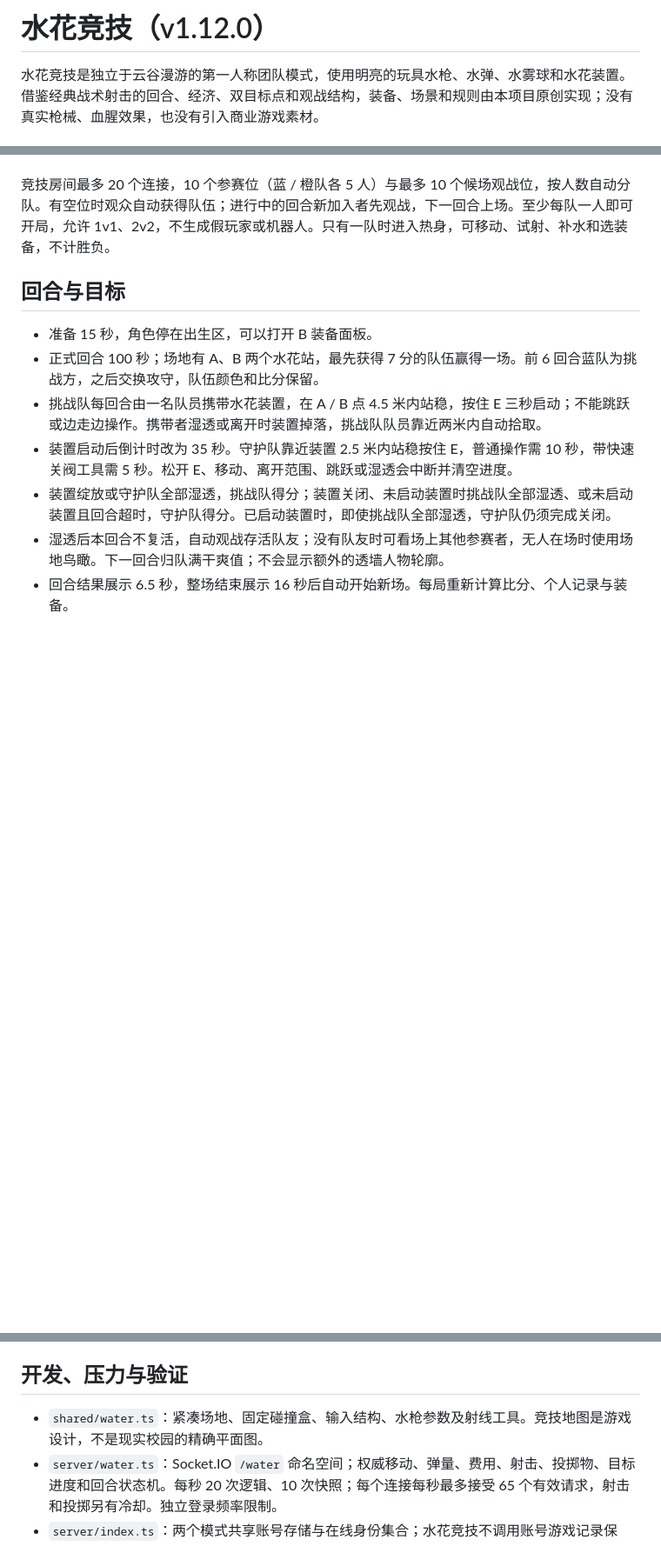
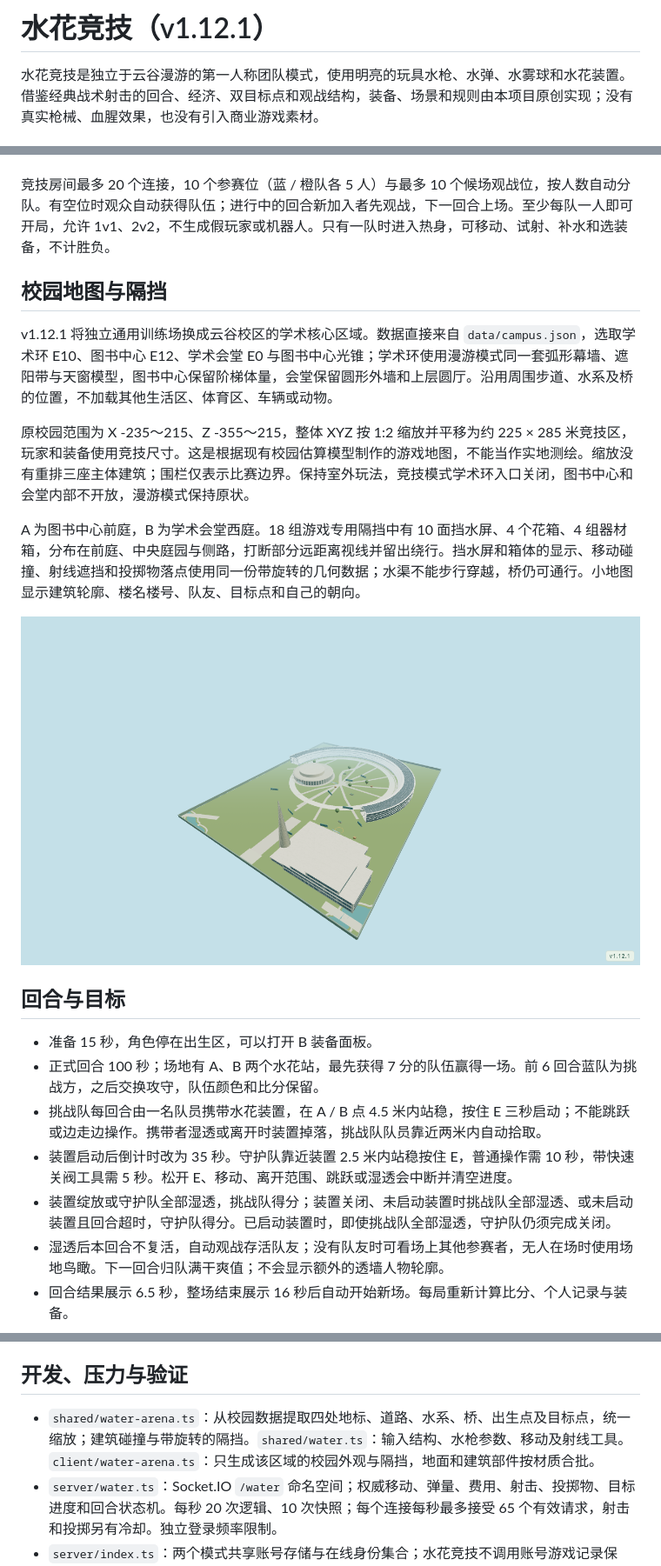
Before and after one commit to Westlake-AGI-Lab/westlake-campus-game, a Markdown page: docs/water-mode.md, 3 parts joined by grey strips. Shown at 87% size. GitHub-like rendering; pictures changed too: docs/images/water-campus-overview.png (added); blank space fills up the shorter version.

```diff
--- a/docs/water-mode.md
+++ b/docs/water-mode.md
@@ -1,4 +1,4 @@
-# 水花竞技（v1.12.0）
+# 水花竞技（v1.12.1）
 
 水花竞技是独立于云谷漫游的第一人称团队模式，使用明亮的玩具水枪、水弹、水雾球和水花装置。借鉴经典战术射击的回合、经济、双目标点和观战结构，装备、场景和规则由本项目原创实现；没有真实枪械、血腥效果，也没有引入商业游戏素材。
 
@@ -7,6 +7,16 @@
 登录界面的两张模式卡可在「云谷漫游」与「水花竞技」之间选择。漫游入口 `/`，竞技入口 `/water.html`；使用同一套注册、密码、公开名字和外观。退出当前模式后可切换，同一账号不能同时在两个模式或多个页面在线。离开水花竞技不会覆盖漫游位置、击倒 / 倒地次数、外观或猫狗归属；竞技记录和装备只属于当前比赛会话，离开重进重新分配初始装备与水滴。
 
 竞技房间最多 20 个连接，10 个参赛位（蓝 / 橙队各 5 人）与最多 10 个候场观战位，按人数自动分队。有空位时观众自动获得队伍；进行中的回合新加入者先观战，下一回合上场。至少每队一人即可开局，允许 1v1、2v2，不生成假玩家或机器人。只有一队时进入热身，可移动、试射、补水和选装备，不计胜负。
+
+## 校园地图与隔挡
+
+v1.12.1 将独立通用训练场换成云谷校区的学术核心区域。数据直接来自 `data/campus.json`，选取学术环 E10、图书中心 E12、学术会堂 E0 与图书中心光锥；学术环使用漫游模式同一套弧形幕墙、遮阳带与天窗模型，图书中心保留阶梯体量，会堂保留圆形外墙和上层圆厅。沿用周围步道、水系及桥的位置，不加载其他生活区、体育区、车辆或动物。
+
+原校园范围为 X -235～215、Z -355～215，整体 XYZ 按 1:2 缩放并平移为约 225 × 285 米竞技区，玩家和装备使用竞技尺寸。这是根据现有校园估算模型制作的游戏地图，不能当作实地测绘。缩放没有重排三座主体建筑；围栏仅表示比赛边界。保持室外玩法，竞技模式学术环入口关闭，图书中心和会堂内部不开放，漫游模式保持原状。
+
+A 为图书中心前庭，B 为学术会堂西庭。18 组游戏专用隔挡中有 10 面挡水屏、4 个花箱、4 组器材箱，分布在前庭、中央庭园与侧路，打断部分远距离视线并留出绕行。挡水屏和箱体的显示、移动碰撞、射线遮挡和投掷物落点使用同一份带旋转的几何数据；水渠不能步行穿越，桥仍可通行。小地图显示建筑轮廓、楼名楼号、队友、目标点和自己的朝向。
+
+![学术核心竞技地图全景](images/water-campus-overview.png)
 
 ## 回合与目标
 
@@ -44,7 +54,7 @@
 
 ## 开发、压力与验证
 
-- `shared/water.ts`：紧凑场地、固定碰撞盒、输入结构、水枪参数及射线工具。竞技地图是游戏设计，不是现实校园的精确平面图。
+- `shared/water-arena.ts`：从校园数据提取四处地标、道路、水系、桥、出生点及目标点，统一缩放；建筑碰撞与带旋转的隔挡。`shared/water.ts`：输入结构、水枪参数、移动及射线工具。`client/water-arena.ts`：只生成该区域的校园外观与隔挡，地面和建筑部件按材质合批。
 - `server/water.ts`：Socket.IO `/water` 命名空间；权威移动、弹量、费用、射击、投掷物、目标进度和回合状态机。每秒 20 次逻辑、10 次快照；每个连接每秒最多接受 65 个有效请求，射击和投掷另有冷却。独立登录频率限制。
 - `server/index.ts`：两个模式共享账号存储与在线身份集合；水花竞技不调用账号游戏记录保存。`/health` 保持原 `online` 字段，并新增 `waterOnline`。
 - `water.html` / `client/water.ts` / `client/water.css`：独立页面及加载入口，复用账号和外观编辑器，竞技页面不加载整个校园模型与导航数据。小地图显示队友和目标点，装备与记分板按需打开。
```
Also changed, not shown: other parts of docs/water-mode.md (+5 -3 lines), README.md (+4 -2 lines), docs/images/README.md (+3 -1 lines), docs/images/water-equipment.png, docs/images/water-first-person.png, docs/images/water-mobile.png, 11 other files.
